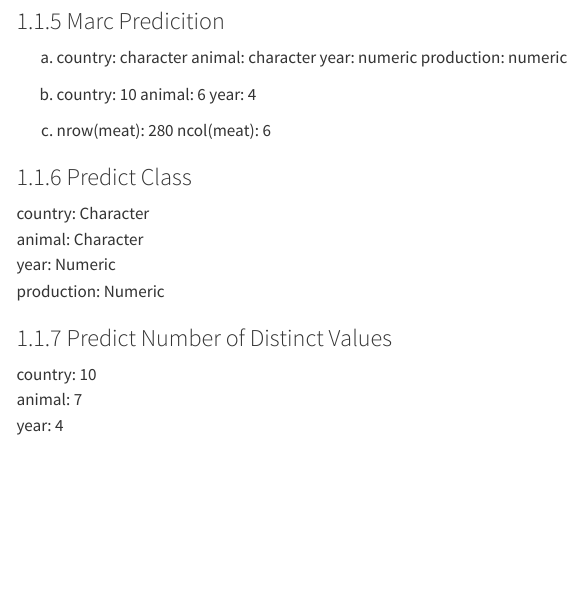
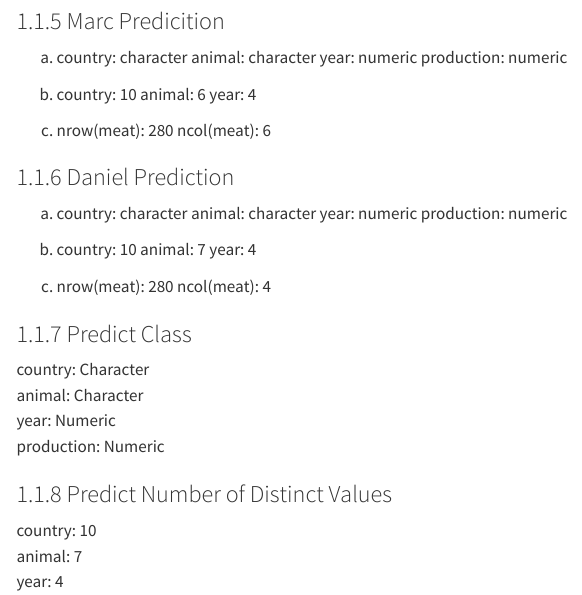
Before and after one commit to CSC3107-P1-Peru/Week02-Lab, a Quarto document (team-Peru-asean-lab.qmd): the page in a window 1100 px wide, from 920 px down. Rendered offline with R 4.5, knitr and Pandoc in place of Quarto, with nearby package versions; menus at the side of the page are left out.

Commit message:
Add "Daniel Prediction" section to team-Peru-asean-lab.qmd (columns: country, animal, year, production; include sample counts and nrow/ncol)

```diff
--- a/team-Peru-asean-lab.qmd
+++ b/team-Peru-asean-lab.qmd
@@ -99,6 +99,23 @@ year: 4
 c.
 nrow(meat): 280
 ncol(meat): 6
+
+### Daniel Prediction
+
+a.
+country: character
+animal: character
+year: numeric
+production: numeric
+
+b.
+country: 10
+animal: 7
+year: 4
+
+c.
+nrow(meat): 280
+ncol(meat): 4
 
 ### Predict Class
 country: Character\
```
